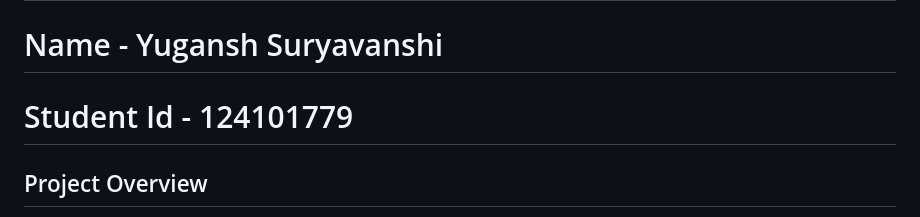
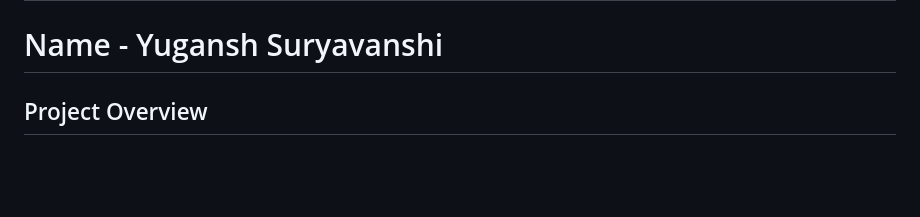
Before and after one commit to YuganshS/Mobile_Network_Coverage_Analysis_Irish_Roads, a Markdown page: README.md, the part around the change. Drawn GitHub-style; blank space fills up the shorter version.

```diff
--- a/README.md
+++ b/README.md
@@ -1,7 +1,7 @@
 # Mobile Network Coverage Analysis for Vehicular Traffic on Irish Roads
 
 # Name - Yugansh Suryavanshi
-# Student Id - 124101779
+
 
 ## Project Overview
 This research project analyzes mobile network coverage performance along Ireland's major transportation corridors, specifically the M7 Dublin-Limerick motorway and N40 Cork Ring Road. The study combines spatial analysis of real ComReg coverage data with temporal analysis of TII traffic patterns to understand network performance in transportation environments.
```
